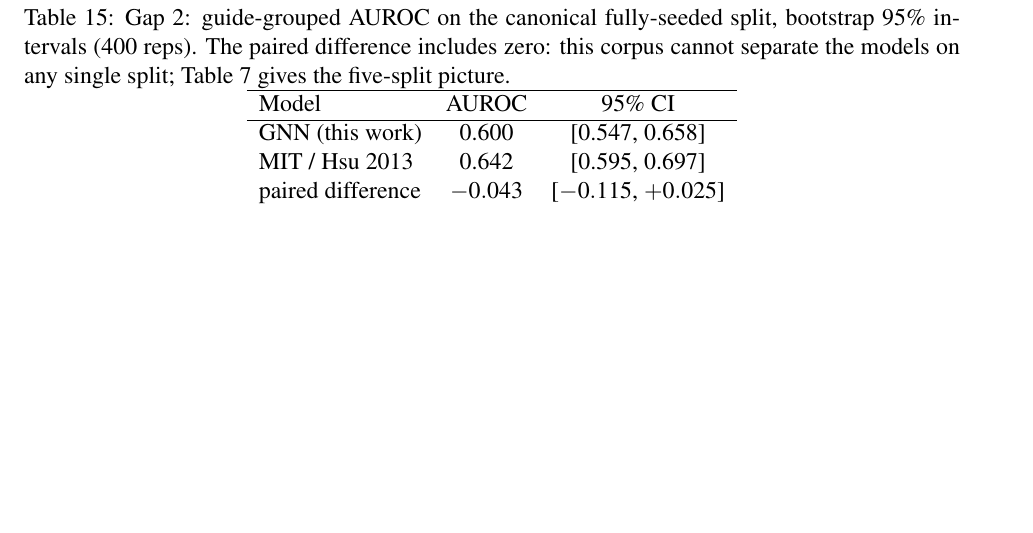
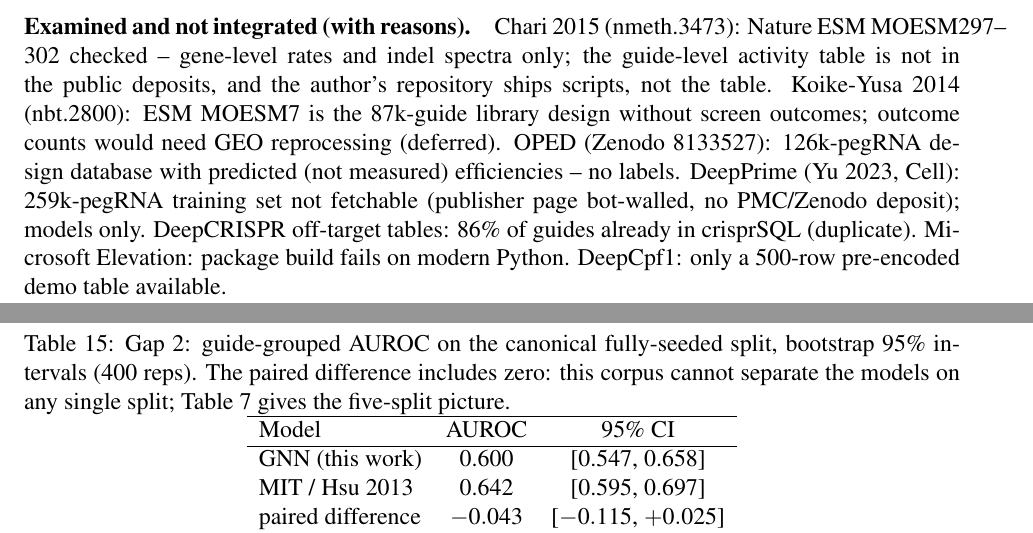
Before and after one commit to uditakankananonononono/mega27-06a-crispr-gap-tools-1-5, a LaTeX paper (papers/crispr_gap_tools_1_5.tex, which reads papers/tools_and_data.tex): part of page 32 of 39 before the commit and two parts of pages 31 and 32 of 39 after it, the two joined at a grey line, cut at the place of the change, the shorter picture padded with empty space. Compiled offline with pdfLaTeX.

Commit message:
Paper: examined-not-integrated paragraph (Chari 2015, Koike-Yusa 2014, OPED, DeepPrime, DeepCRISPR offtar, Elevation, DeepCpf1) with specific reasons

```diff
--- a/papers/tools_and_data.tex
+++ b/papers/tools_and_data.tex
@@ -97,3 +97,17 @@ primaries, inDelphi, SPROUT, TUSCAN, DeepCpf1). We estimate an honest
 ceiling of ${\sim}$35 tools and ${\sim}$60 accession-level datasets for
 this item; beyond that, entries would be decorative, so they are not
 claimed.
+
+\paragraph{Examined and not integrated (with reasons).}
+Chari 2015 (nmeth.3473): Nature ESM MOESM297--302 checked -- gene-level
+rates and indel spectra only; the guide-level activity table is not in
+the public deposits, and the author's repository ships scripts, not the
+table. Koike-Yusa 2014 (nbt.2800): ESM MOESM7 is the 87k-guide library
+design without screen outcomes; outcome counts would need GEO
+reprocessing (deferred). OPED (Zenodo 8133527): 126k-pegRNA design
+database with predicted (not measured) efficiencies -- no labels.
+DeepPrime (Yu 2023, Cell): 259k-pegRNA training set not fetchable
+(publisher page bot-walled, no PMC/Zenodo deposit); models only.
+DeepCRISPR off-target tables: 86\% of guides already in crisprSQL
+(duplicate). Microsoft Elevation: package build fails on modern Python.
+DeepCpf1: only a 500-row pre-encoded demo table available.
```
Also changed, not shown: papers/crispr_gap_tools_1_5.pdf, 2 other files.
